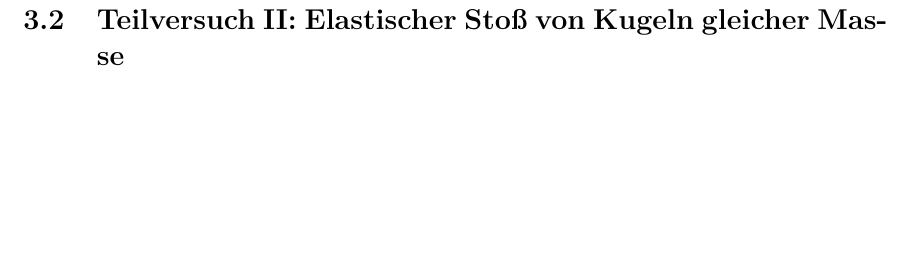
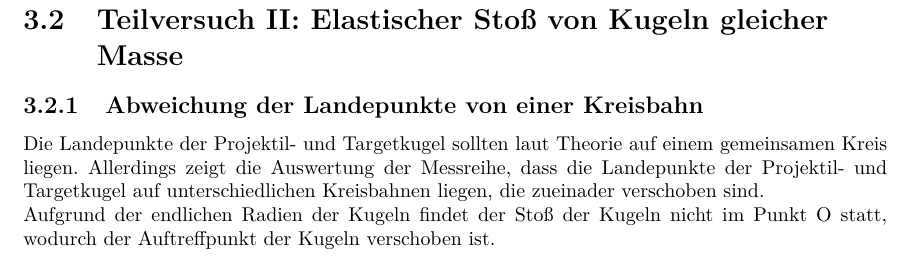
Before and after one commit to aleschultheiss/p1_praktikum, a LaTeX document (01_STO/STO.tex): part of page 6 of 8 before the commit and part of page 17 of 19 after it, cut so that both start at the same text, the shorter picture padded with empty space. Compiled offline with pdfLaTeX.

Commit message:
Begin TV II

```diff
--- a/01_STO/STO.tex
+++ b/01_STO/STO.tex
@@ -1,4 +1,5 @@
 \documentclass{report}
+\usepackage{pdfpages}
 \usepackage{graphicx}
 \usepackage{dirtytalk}
 \usepackage{amsmath}
@@ -57,7 +60,13 @@
 \section{Teilversuch I: Flugweiten verschiedener Kugeln}
 
 \newpage
-\section{Teilversuch II: Elastischer Stoß von Kugeln gleicher Masse}
+\section{Teilversuch II: Elastischer Stoß von Kugeln gleicher \newline Masse}
+    \subsection{Abweichung der Landepunkte von einer Kreisbahn}
+    Die Landepunkte der Projektil- und Targetkugel sollten laut Theorie auf einem gemeinsamen Kreis liegen.
+    Allerdings zeigt die Auswertung der Messreihe, dass die Landepunkte der Projektil- und Targetkugel auf unterschiedlichen Kreisbahnen liegen, die zueinader verschoben sind. \\
+    Aufgrund der endlichen Radien der Kugeln findet der Stoß der Kugeln nicht im Punkt O statt, wodurch der Auftreffpunkt der
+    Kugeln verschoben ist.
+
 
 \newpage
 \section{Teilversuch III: Bewegungsanalyse mit Hochgeschwindigkeitskamera}
```
Also changed, not shown: 01_STO/PDFs/Deckblatt_P1.pdf (added), 01_STO/PDFs/Versuchsdurchfuehrung.pdf (added), 01_STO/STO.pdf, AllgemeineDateien/Deckblatt_P1.pdf (added), 01_STO/STO.tex (2 more changed lines).
